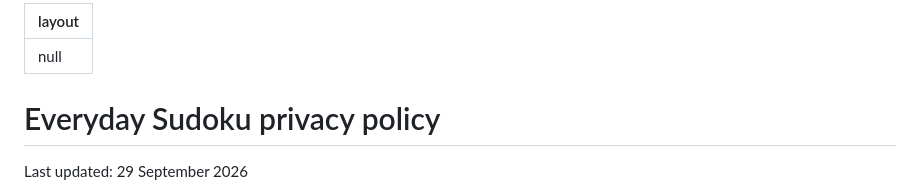
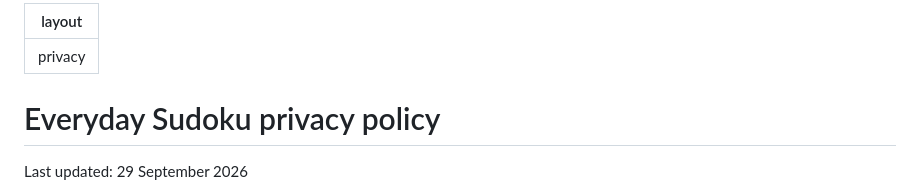
Before and after one commit to boer-design/Everyday-sudoku, a Markdown page: index.md, the part around the change. Rendered like a GitHub page.

Commit message:
style: apply privacy policy layout

```diff
--- a/index.md
+++ b/index.md
@@ -1,5 +1,5 @@
 ---
-layout: null
+layout: privacy
 ---
 
 # Everyday Sudoku privacy policy
```
